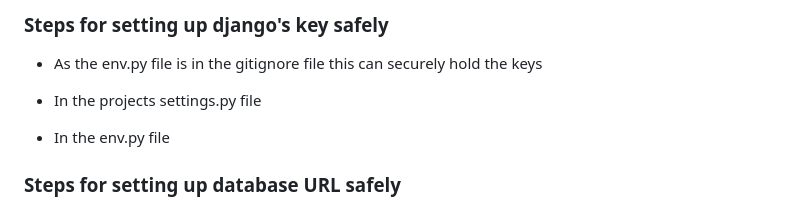
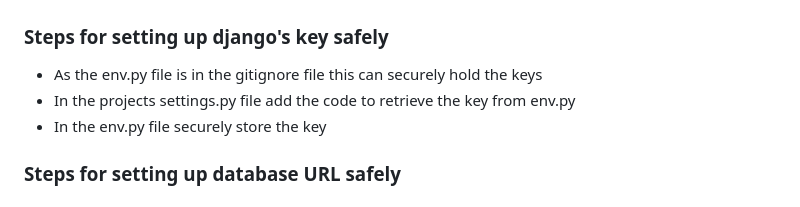
Before and after one commit to DominqueFre/capstoneproject, a Markdown page: README.md, the part around the change. Rendered like a GitHub page.

Commit message:
add readme element

```diff
--- a/README.md
+++ b/README.md
@@ -66,10 +66,9 @@ activate the venv
 ### Steps for setting up django's key safely
 - As the env.py file is in the gitignore file this can securely hold the keys
 - In the projects settings.py file
-
-
+add the code to retrieve the key from env.py
 - In the env.py file
-
+securely store the key
 
 ### Steps for setting up database URL safely
 - In the projects settings.py file - utilising the imported env from the key.
```
